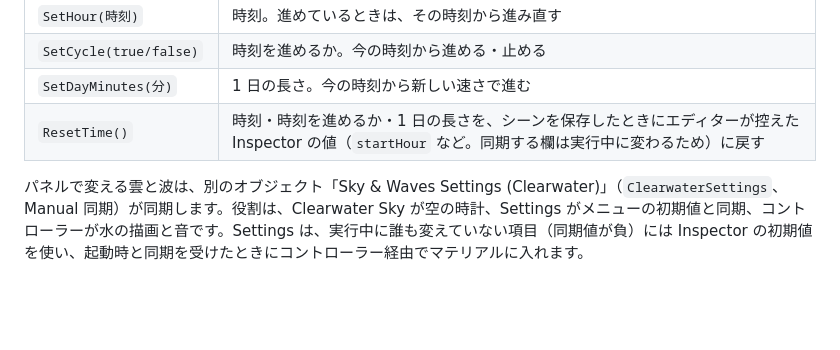
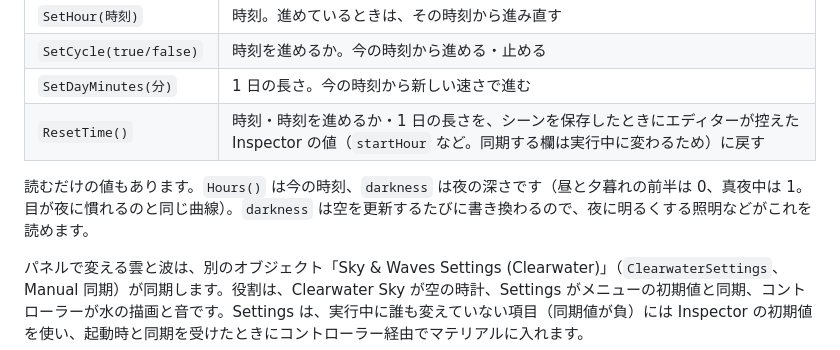
Before and after one commit to bmbb93/clearwater-vrc, a Markdown page: docs/technical.md, the part around the change. GitHub-like rendering; blank space fills up the shorter version.

```diff
--- a/docs/technical.md
+++ b/docs/technical.md
@@ -552,6 +552,8 @@ sequenceDiagram
 | `SetDayMinutes(分)` | 1 日の長さ。今の時刻から新しい速さで進む |
 | `ResetTime()` | 時刻・時刻を進めるか・1 日の長さを、シーンを保存したときにエディターが控えた Inspector の値（`startHour` など。同期する欄は実行中に変わるため）に戻す |
 
+読むだけの値もあります。`Hours()` は今の時刻、`darkness` は夜の深さです（昼と夕暮れの前半は 0、真夜中は 1。目が夜に慣れるのと同じ曲線）。`darkness` は空を更新するたびに書き換わるので、夜に明るくする照明などがこれを読めます。
+
 パネルで変える雲と波は、別のオブジェクト「Sky & Waves Settings (Clearwater)」（`ClearwaterSettings`、Manual 同期）が同期します。役割は、Clearwater Sky が空の時計、Settings がメニューの初期値と同期、コントローラーが水の描画と音です。Settings は、実行中に誰も変えていない項目（同期値が負）には Inspector の初期値を使い、起動時と同期を受けたときにコントローラー経由でマテリアルに入れます。
 
 | Settings の呼び出し | 何が変わるか |
```
Also changed, not shown: CHANGELOG.en.md (+2 -1 lines), CHANGELOG.md (+2 -1 lines).
